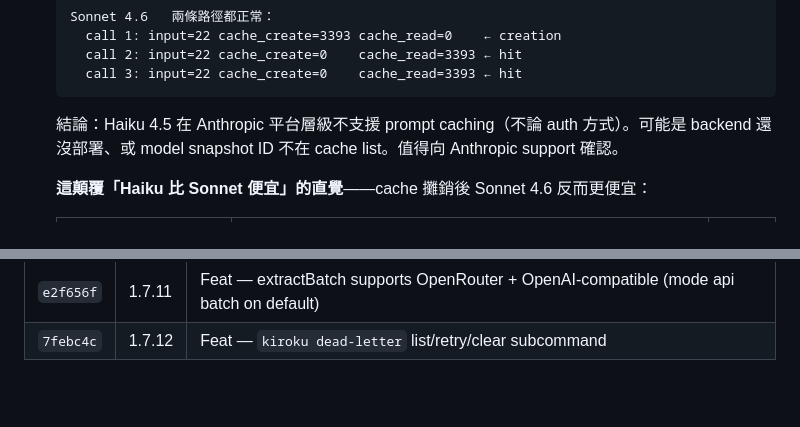
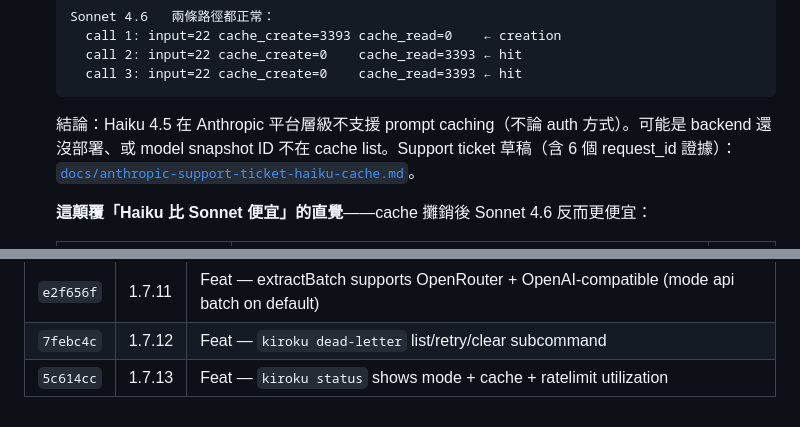
Before and after one commit to yelban/kiroku-cli, a Markdown page: docs/release-and-install-guide.md, 2 parts joined by grey strips. Rendered like a GitHub page; blank space fills up the shorter version.

````diff
--- a/docs/release-and-install-guide.md
+++ b/docs/release-and-install-guide.md
@@ -266,7 +266,7 @@ API Key 反而便宜是因為 worker extraction 真實用量很少（每天可
      call 3: input=22 cache_create=0    cache_read=3393 ← hit
    ```
 
-   結論：Haiku 4.5 在 Anthropic 平台層級不支援 prompt caching（不論 auth 方式）。可能是 backend 還沒部署、或 model snapshot ID 不在 cache list。值得向 Anthropic support 確認。
+   結論：Haiku 4.5 在 Anthropic 平台層級不支援 prompt caching（不論 auth 方式）。可能是 backend 還沒部署、或 model snapshot ID 不在 cache list。Support ticket 草稿（含 6 個 request_id 證據）：[`docs/anthropic-support-ticket-haiku-cache.md`](anthropic-support-ticket-haiku-cache.md)。
 
    **這顛覆「Haiku 比 Sonnet 便宜」的直覺**——cache 攤銷後 Sonnet 4.6 反而更便宜：
 
@@ -609,3 +609,4 @@ kiroku stop && kiroku start   # 套用
 | `8302aed` | 1.7.10 | Feat — ratelimit-aware retry + utilization logging (anthropic-ratelimit-unified-* headers) |
 | `e2f656f` | 1.7.11 | Feat — extractBatch supports OpenRouter + OpenAI-compatible (mode api batch on default) |
 | `7febc4c` | 1.7.12 | Feat — `kiroku dead-letter` list/retry/clear subcommand |
+| `5c614cc` | 1.7.13 | Feat — `kiroku status` shows mode + cache + ratelimit utilization |
````
Also changed, not shown: docs/anthropic-support-ticket-haiku-cache.md (added, +83 -0 lines).
